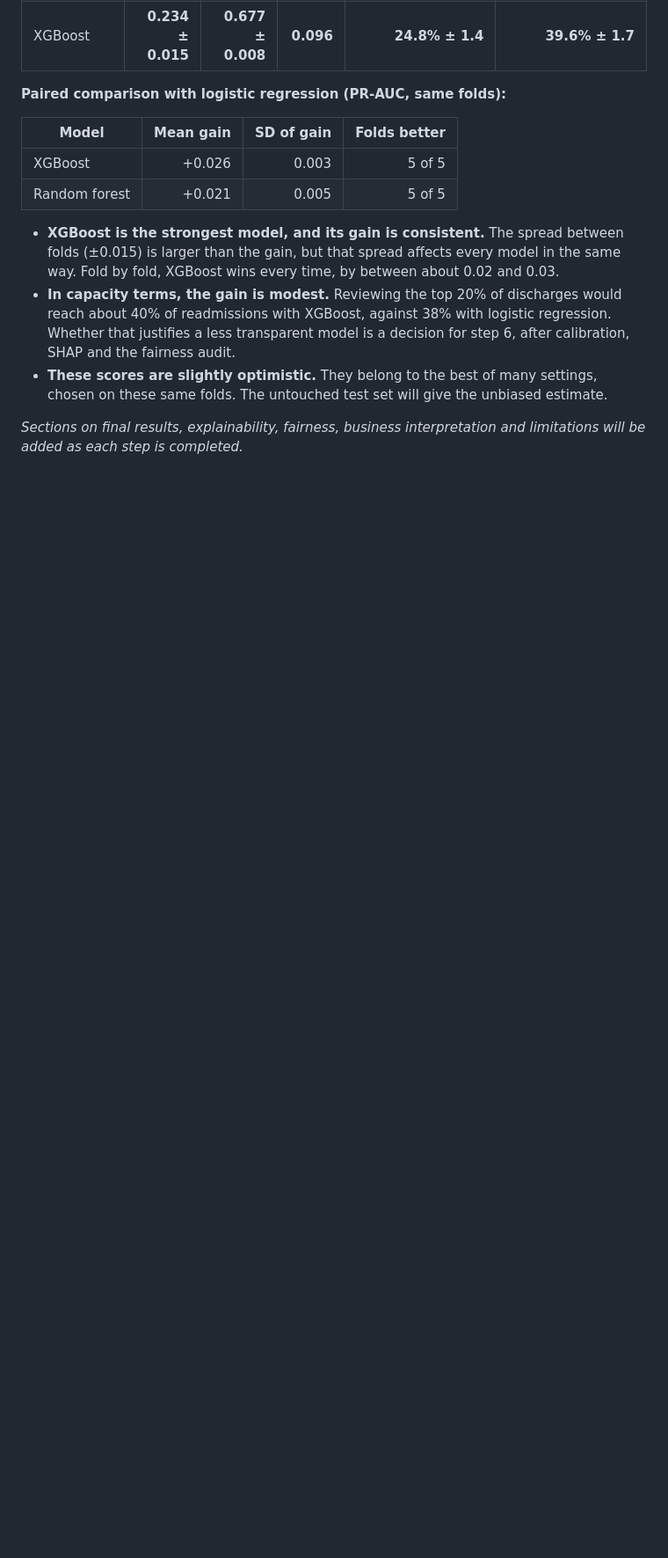
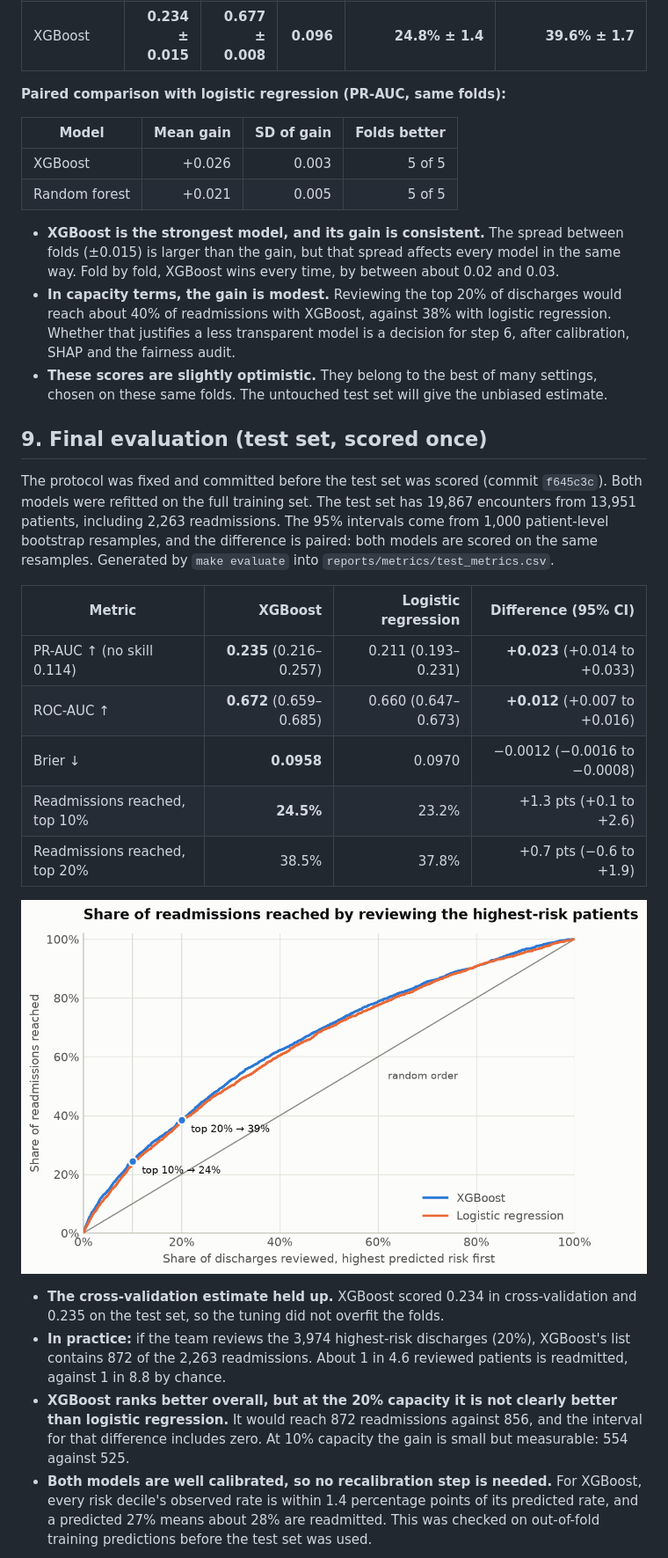
Before and after one commit to MulengaSnr/readmission-risk-model, a Markdown page: README.md, the part around one of its changes. Shown at 88% size. GitHub-like rendering; pictures changed too: reports/figures/test_gains.png (added); blank space fills up the shorter version.

```diff
--- a/README.md
+++ b/README.md
@@ -108,4 +108,21 @@ Random forest (15 settings) and XGBoost (25 settings) were tuned by random searc
 - **In capacity terms, the gain is modest.** Reviewing the top 20% of discharges would reach about 40% of readmissions with XGBoost, against 38% with logistic regression. Whether that justifies a less transparent model is a decision for step 6, after calibration, SHAP and the fairness audit.
 - **These scores are slightly optimistic.** They belong to the best of many settings, chosen on these same folds. The untouched test set will give the unbiased estimate.
 
-_Sections on final results, explainability, fairness, business interpretation and limitations will be added as each step is completed._
+## 9. Final evaluation (test set, scored once)
+The protocol was fixed and committed before the test set was scored (commit `f645c3c`). Both models were refitted on the full training set. The test set has 19,867 encounters from 13,951 patients, including 2,263 readmissions. The 95% intervals come from 1,000 patient-level bootstrap resamples, and the difference is paired: both models are scored on the same resamples. Generated by `make evaluate` into `reports/metrics/test_metrics.csv`.
+
+| Metric | XGBoost | Logistic regression | Difference (95% CI) |
+|---|---:|---:|---:|
+| PR-AUC ↑ (no skill 0.114) | **0.235** (0.216–0.257) | 0.211 (0.193–0.231) | **+0.023** (+0.014 to +0.033) |
+| ROC-AUC ↑ | **0.672** (0.659–0.685) | 0.660 (0.647–0.673) | **+0.012** (+0.007 to +0.016) |
+| Brier ↓ | **0.0958** | 0.0970 | −0.0012 (−0.0016 to −0.0008) |
+| Readmissions reached, top 10% | **24.5%** | 23.2% | +1.3 pts (+0.1 to +2.6) |
+| Readmissions reached, top 20% | 38.5% | 37.8% | +0.7 pts (−0.6 to +1.9) |
+
+![Gains curve](reports/figures/test_gains.png)
+
+- **The cross-validation estimate held up.** XGBoost scored 0.234 in cross-validation and 0.235 on the test set, so the tuning did not overfit the folds.
+- **In practice:** if the team reviews the 3,974 highest-risk discharges (20%), XGBoost's list contains 872 of the 2,263 readmissions. About 1 in 4.6 reviewed patients is readmitted, against 1 in 8.8 by chance.
+- **XGBoost ranks better overall, but at the 20% capacity it is not clearly better than logistic regression.** It would reach 872 readmissions against 856, and the interval for that difference includes zero. At 10% capacity the gain is small but measurable: 554 against 525.
+- **Both models are well calibrated, so no recalibration step is needed.** For XGBoost, every risk decile's observed rate is within 1.4 percentage points of its predicted rate, and a predicted 27% means about 28% are readmitted. This was checked on out-of-fold training predictions before the test set was used.
+
```
Also changed, not shown: other parts of README.md (+9 -3 lines), reports/figures/test_calibration.png (added), 3 other files.
